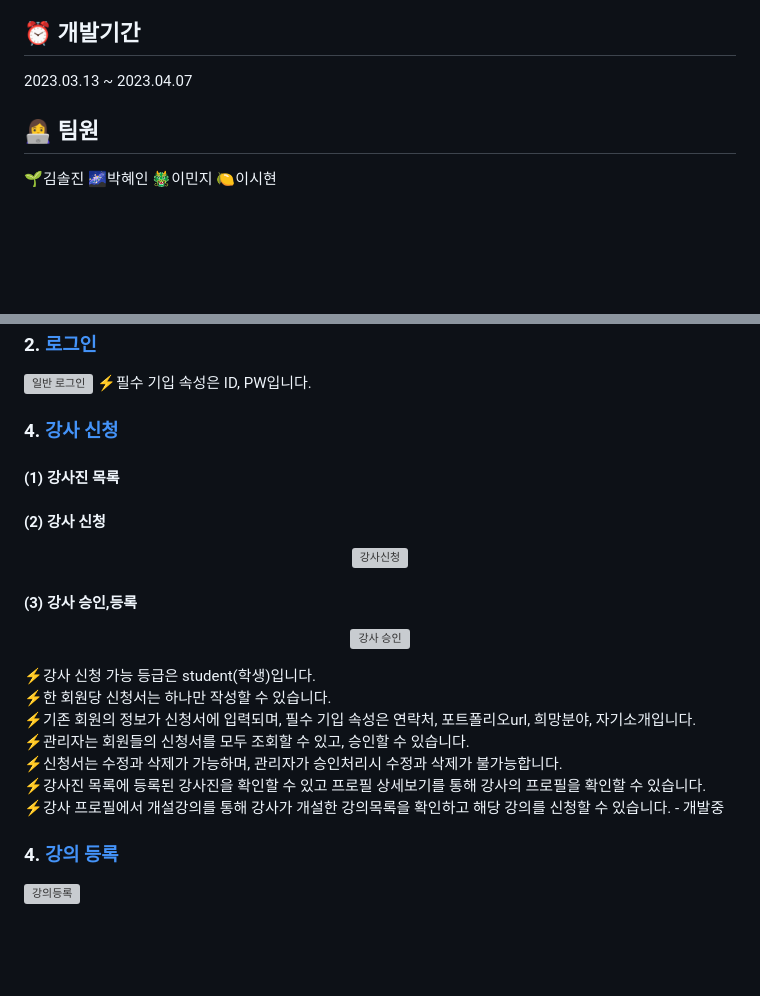
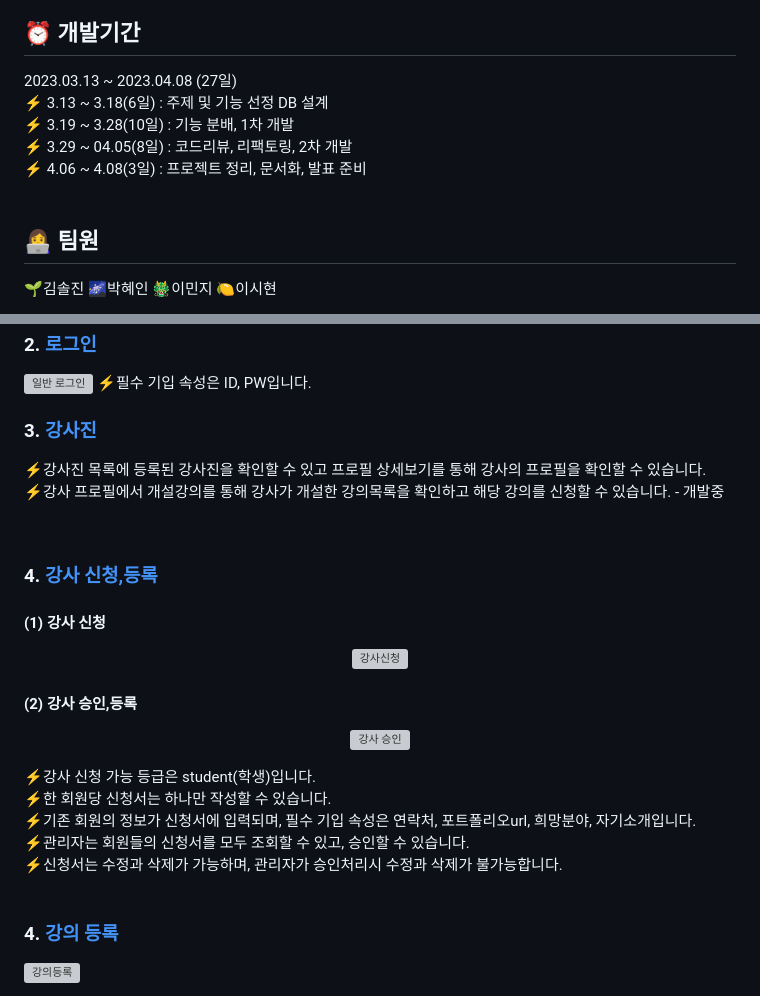
Before and after one commit to sleeee-dev/momolearn-pj, a Markdown page: README.md, 2 parts joined by grey strips. Rendered like a GitHub page; blank space fills up the shorter version; grey boxes are pictures that could not be loaded.

```diff
--- a/README.md
+++ b/README.md
@@ -11,7 +11,12 @@
 
 
 ## ⏰ 개발기간
-2023.03.13 ~ 2023.04.07
+2023.03.13 ~ 2023.04.08 (27일)<br>
+⚡ 3.13 ~ 3.18(6일) : 주제 및 기능 선정 DB 설계<br>
+⚡ 3.19 ~ 3.28(10일) : 기능 분배, 1차 개발<br>
+⚡ 3.29 ~ 04.05(8일) : 코드리뷰, 리팩토링, 2차 개발<br>
+⚡ 4.06 ~ 4.08(3일) : 프로젝트 정리, 문서화, 발표 준비<br>
+<br>
 
 
 
@@ -101,21 +106,27 @@
 ![일반 로그인](https://user-images.githubusercontent.com/117498827/230252820-0b2446d8-be9a-4a7f-9132-3ef179198280.gif)
 ⚡필수 기입 속성은 ID, PW입니다.<br>
 
-### 4. <a name="applyteacher">[강사 신청](#2)</a>
-#### (1) 강사진 목록
+### 3. <a name="teacher">[강사진](#2)</a>
 
 <p align="center">
 
 </p>
 
-#### (2) 강사 신청
+⚡강사진 목록에 등록된 강사진을 확인할 수 있고 프로필 상세보기를 통해 강사의 프로필을 확인할 수 있습니다.<br>
+⚡강사 프로필에서 개설강의를 통해 강사가 개설한 강의목록을 확인하고 해당 강의를 신청할 수 있습니다. - 개발중<br>
+
+<br>
+
+### 4. <a name="applyteacher">[강사 신청,등록](#2)</a>
+
+#### (1) 강사 신청
 
 <p align="center">
 
 <img src="https://user-images.githubusercontent.com/117498827/230254773-c21529f7-6f8d-4d69-8f75-4514dc600bcf.gif" alt="강사신청" width="500"/>
 </p>
 
-#### (3) 강사 승인,등록
+#### (2) 강사 승인,등록
 
 <p align="center">
 <img src="https://user-images.githubusercontent.com/117498827/230516168-2917b3f3-35e2-4006-a7c8-667d2064b712.gif" alt="강사 승인" width="500"/><br>
@@ -127,8 +138,7 @@
 ⚡기존 회원의 정보가 신청서에 입력되며, 필수 기입 속성은 연락처, 포트폴리오url, 희망분야, 자기소개입니다.<br>
 ⚡관리자는 회원들의 신청서를 모두 조회할 수 있고, 승인할 수 있습니다.<br>
 ⚡신청서는 수정과 삭제가 가능하며, 관리자가 승인처리시 수정과 삭제가 불가능합니다.<br>
-⚡강사진 목록에 등록된 강사진을 확인할 수 있고 프로필 상세보기를 통해 강사의 프로필을 확인할 수 있습니다.<br>
-⚡강사 프로필에서 개설강의를 통해 강사가 개설한 강의목록을 확인하고 해당 강의를 신청할 수 있습니다. - 개발중<br>
+<br>
 
 ### 4. <a name="lecture">[강의 등록](#2)</a>
 
```
Also changed, not shown: other parts of README.md (+4 -1 lines).
